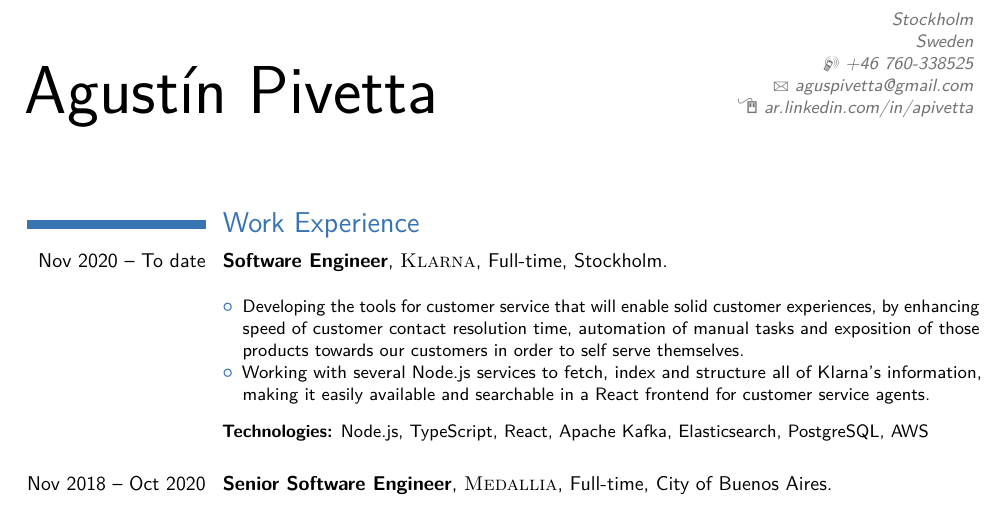
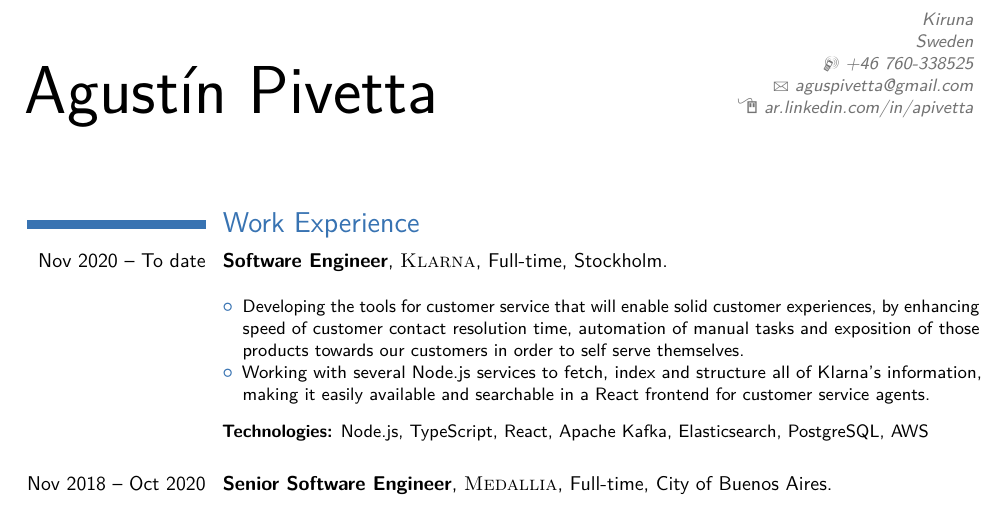
Before and after one commit to APivetta/CV, a LaTeX CV (CV English.tex): part of page 1 of 2, cut at the place of the change. Compiled offline with pdfLaTeX.

Commit message:
Update CV English.tex

```diff
--- a/CV English.tex
+++ b/CV English.tex
@@ -22,7 +22,7 @@
 
 
 %\title{Curriculum Vitae}
-\address{Stockholm}{Sweden}
+\address{Kiruna}{Sweden}
 \mobile{+46 760-338525}
 \email{aguspivetta@gmail.com}
 \homepage{ar.linkedin.com/in/apivetta}{ar.linkedin.com/in/apivetta}
```
